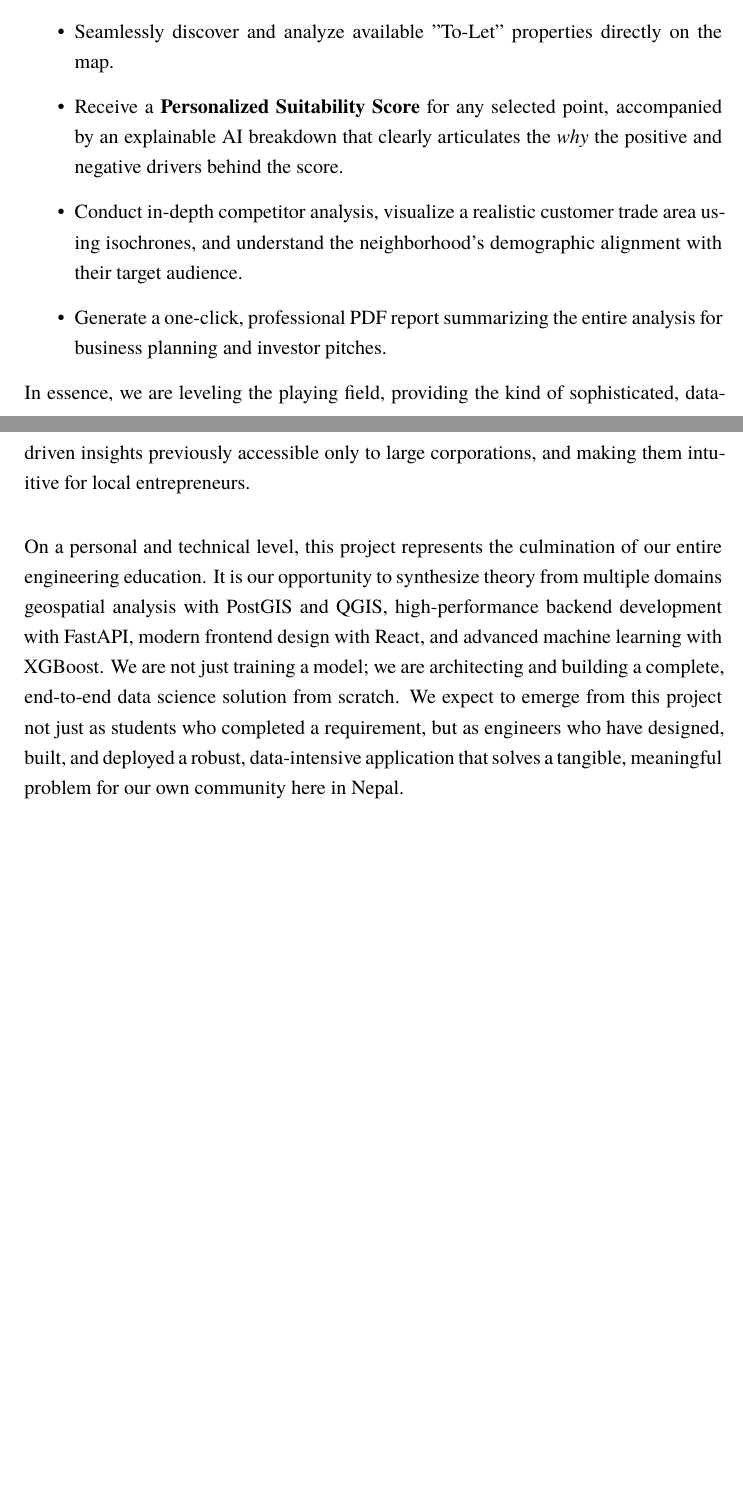
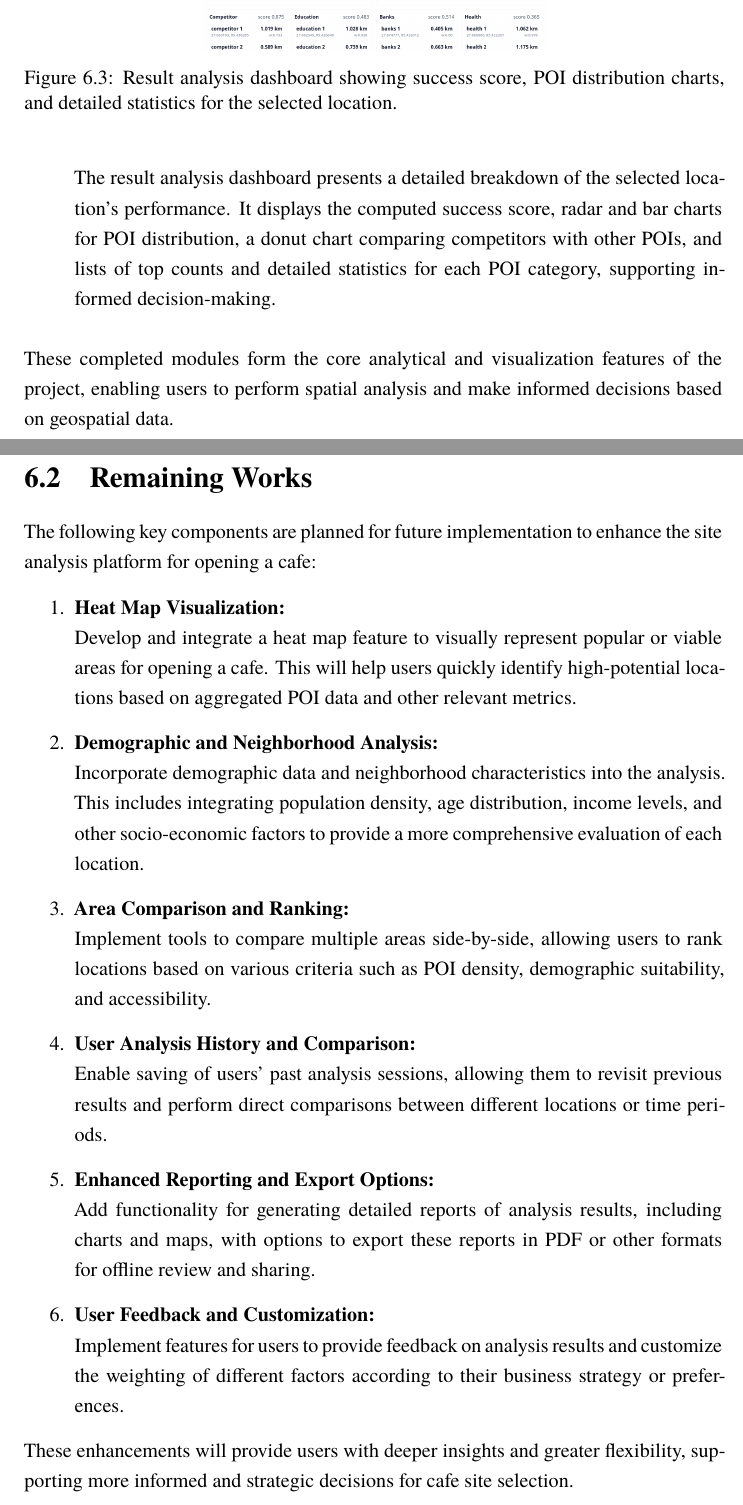
Before and after one commit to Sujalcha7/SiteX_Doc, a LaTeX thesis (main.tex, which reads chapter/chapter_5.tex): two parts of pages 30 and 31 of 33 before the commit and two parts of pages 31 and 32 of 33 after it, joined at a grey line, cut at the place of the change, the shorter picture padded with empty space. Compiled offline with XeLaTeX; a missing font is replaced by an installed copy or a similar font.

Commit message:
final changes

```diff
--- a/chapter/chapter_5.tex
+++ b/chapter/chapter_5.tex
@@ -6,0 +29,7 @@ Upon completion, this project will deliver more than an academic exercise; it wi
+        \centering
+        \includegraphics[width=0.5\textwidth]{img/image1.png}
+        \noindent \caption{Result analysis dashboard showing success score, POI distribution charts, and detailed statistics for the selected location.}
+        \label{fig:result-analysis}
+    \end{figure}
+    \par The result analysis dashboard presents a detailed breakdown of the selected location’s performance. It displays the computed success score, radar and bar charts for POI distribution, a donut chart comparing competitors with other POIs, and lists of top counts and detailed statistics for each POI category, supporting informed decision-making.
+\end{enumerate}
@@ -12,10 +38,29 @@ The final application will not merely provide a single, static "success score."
-    \item Seamlessly discover and analyze available "To-Let" properties directly on the map.
-    \item Receive a \textbf{Personalized Suitability Score} for any selected point, accompanied by an explainable AI breakdown that clearly articulates the \textit{why}  the positive and negative drivers behind the score.
-    \item Conduct in-depth competitor analysis, visualize a realistic customer trade area using isochrones, and understand the neighborhood's demographic alignment with their target audience.
-    \item Generate a one-click, professional PDF report summarizing the entire analysis for business planning and investor pitches.
-\end{itemize}
-In essence, we are leveling the playing field, providing the kind of sophisticated, data-driven insights previously accessible only to large corporations, and making them intuitive for local entrepreneurs.
+\par These completed modules form the core analytical and visualization features of the project, enabling users to perform spatial analysis and make informed decisions based on geospatial data.
 
-\vspace{0.4cm}
+\pagebreak
+\section{Remaining Works}
+
+The following key components are planned for future implementation to enhance the site analysis platform for opening a cafe:
+
+\begin{enumerate}
+    \item \textbf{Heat Map Visualization:} \\
+    Develop and integrate a heat map feature to visually represent popular or viable areas for opening a cafe. This will help users quickly identify high-potential locations based on aggregated POI data and other relevant metrics.
+
+    \item \textbf{Demographic and Neighborhood Analysis:} \\
+    Incorporate demographic data and neighborhood characteristics into the analysis. This includes integrating population density, age distribution, income levels, and other socio-economic factors to provide a more comprehensive evaluation of each location.
+
+    \item \textbf{Area Comparison and Ranking:} \\
+    Implement tools to compare multiple areas side-by-side, allowing users to rank locations based on various criteria such as POI density, demographic suitability, and accessibility.
+
+    \item \textbf{User Analysis History and Comparison:} \\
+    Enable saving of users' past analysis sessions, allowing them to revisit previous results and perform direct comparisons between different locations or time periods.
+
+    \item \textbf{Enhanced Reporting and Export Options:} \\
+    Add functionality for generating detailed reports of analysis results, including charts and maps, with options to export these reports in PDF or other formats for offline review and sharing.
+
+    \item \textbf{User Feedback and Customization:} \\
+    Implement features for users to provide feedback on analysis results and customize the weighting of different factors according to their business strategy or preferences.
+\end{enumerate}
+
 \noindent
-On a personal and technical level, this project represents the culmination of our entire engineering education. It is our opportunity to synthesize theory from multiple domains geospatial analysis with PostGIS and QGIS, high-performance backend development with FastAPI, modern frontend design with React, and advanced machine learning with XGBoost. We are not just training a model; we are architecting and building a complete, end-to-end data science solution from scratch. We expect to emerge from this project not just as students who completed a requirement, but as engineers who have designed, built, and deployed a robust, data-intensive application that solves a tangible, meaningful problem for our own community here in Nepal.
+These enhancements will provide users with deeper insights and greater flexibility, supporting more informed and strategic decisions for cafe site selection.
```
Also changed, not shown: main.tex (+1 -1 lines), img/Analysis.jpeg (added), img/Input&map.jpeg (added), img/Map.jpeg (added), img/SequenceDiagram.png (added), img/image1.png (added), img/image2.png (added), img/image3.png (added), chapter/chapter_5.tex (31 more changed lines), 1 other file.
